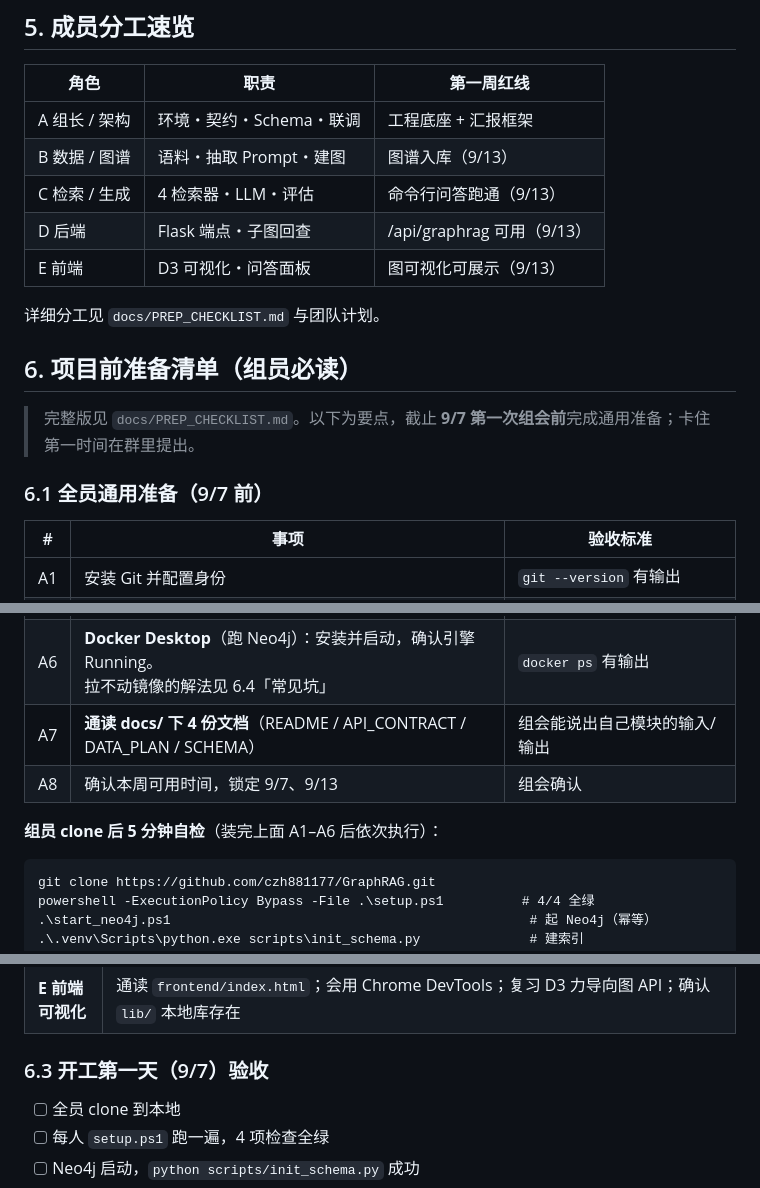
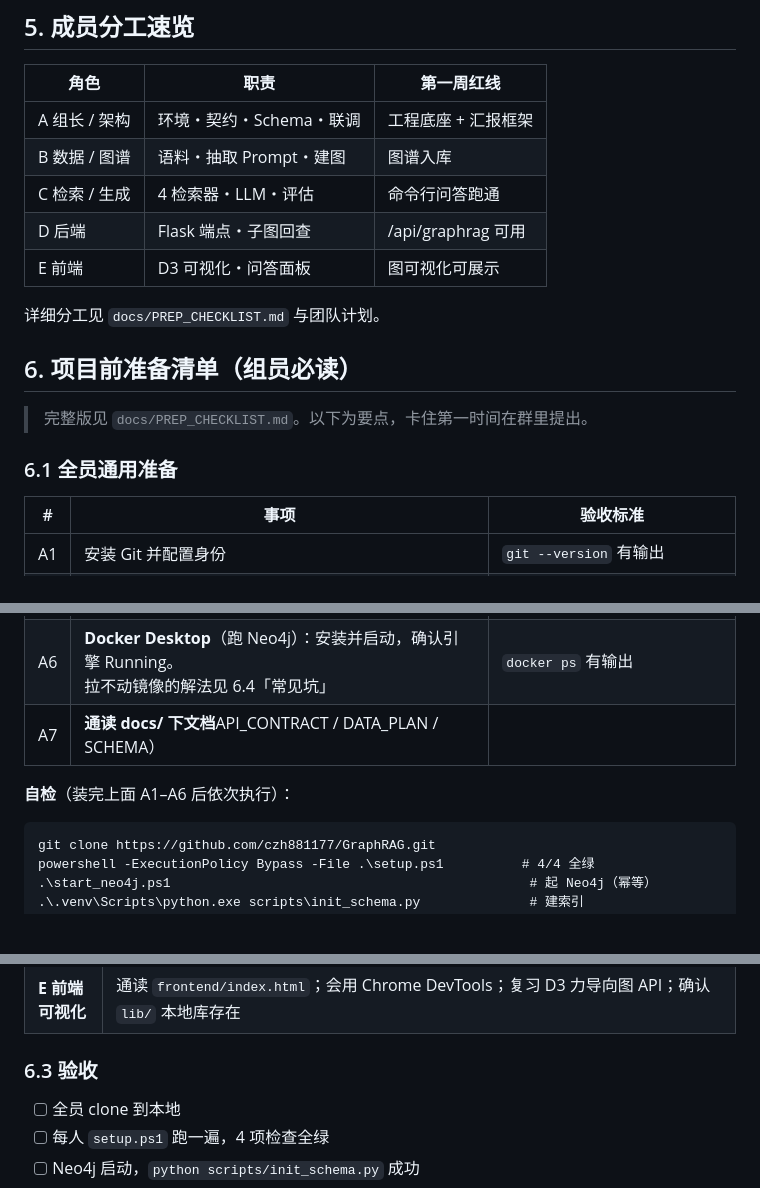
Before and after one commit to czh881177/GraphRAG, a Markdown page: README.md, 3 parts joined by grey strips. Rendered like a GitHub page; blank space fills up the shorter version.

Commit message:
更新README文档

````diff
--- a/README.md
+++ b/README.md
@@ -121,18 +121,18 @@ python scripts/init_schema.py
 | 角色        | 职责              | 第一周红线                  |
 | --------- | --------------- | ---------------------- |
 | A 组长 / 架构 | 环境・契约・Schema・联调 | 工程底座 + 汇报框架            |
-| B 数据 / 图谱 | 语料・抽取 Prompt・建图 | 图谱入库（9/13）             |
-| C 检索 / 生成 | 4 检索器・LLM・评估    | 命令行问答跑通（9/13）          |
-| D 后端      | Flask 端点・子图回查   | /api/graphrag 可用（9/13） |
-| E 前端      | D3 可视化・问答面板     | 图可视化可展示（9/13）          |
+| B 数据 / 图谱 | 语料・抽取 Prompt・建图 | 图谱入库             |
+| C 检索 / 生成 | 4 检索器・LLM・评估    | 命令行问答跑通          |
+| D 后端      | Flask 端点・子图回查   | /api/graphrag 可用 |
+| E 前端      | D3 可视化・问答面板     | 图可视化可展示          |
 
 详细分工见 `docs/PREP_CHECKLIST.md` 与团队计划。
 
 ## 6. 项目前准备清单（组员必读）
 
-> 完整版见 `docs/PREP_CHECKLIST.md`。以下为要点，截止 **9/7 第一次组会前**完成通用准备；卡住第一时间在群里提出。
+> 完整版见 `docs/PREP_CHECKLIST.md`。以下为要点，卡住第一时间在群里提出。
 
-### 6.1 全员通用准备（9/7 前）
+### 6.1 全员通用准备
 
 | # | 事项 | 验收标准 |
 |---|---|---|
@@ -142,10 +142,9 @@ python scripts/init_schema.py
 | A4 | **Python 3.12 环境**（任选其一）<br>① `.venv`（组长同款，推荐）：装 Python 3.12 → 项目内建 `.venv`<br>② Miniconda：`conda create -n graphragexpr python=3.12`<br>**勿用 3.14** | `python --version` 显示 3.12.x |
 | A5 | 安装依赖：`python -m pip install -r requirements.txt`<br>（`.venv` 则用 `.venv\Scripts\python.exe -m pip ...`） | `import flask, neo4j, openai` 成功 |
 | A6 | **Docker Desktop**（跑 Neo4j）：安装并启动，确认引擎 Running。<br>拉不动镜像的解法见 6.4「常见坑」 | `docker ps` 有输出 |
-| A7 | **通读 docs/ 下 4 份文档**（README / API_CONTRACT / DATA_PLAN / SCHEMA） | 组会能说出自己模块的输入/输出 |
-| A8 | 确认本周可用时间，锁定 9/7、9/13 | 组会确认 |
+| A7 | **通读 docs/ 下文档**API_CONTRACT / DATA_PLAN / SCHEMA）
 
-**组员 clone 后 5 分钟自检**（装完上面 A1–A6 后依次执行）：
+**自检**（装完上面 A1–A6 后依次执行）：
 
 ```
 git clone https://github.com/czh881177/GraphRAG.git
@@ -164,7 +163,7 @@ powershell -ExecutionPolicy Bypass -File .\setup.ps1          # 4/4 全绿
 | **D 后端 API** | 通读 `backend/api.py`；装 Postman/curl；Neo4j 起来后跑通 `GET /api/health`；精读 `API_CONTRACT.md` |
 | **E 前端可视化** | 通读 `frontend/index.html`；会用 Chrome DevTools；复习 D3 力导向图 API；确认 `lib/` 本地库存在 |
 
-### 6.3 开工第一天（9/7）验收
+### 6.3 验收
 
 - [ ] 全员 clone 到本地
 - [ ] 每人 `setup.ps1` 跑一遍，4 项检查全绿
````
